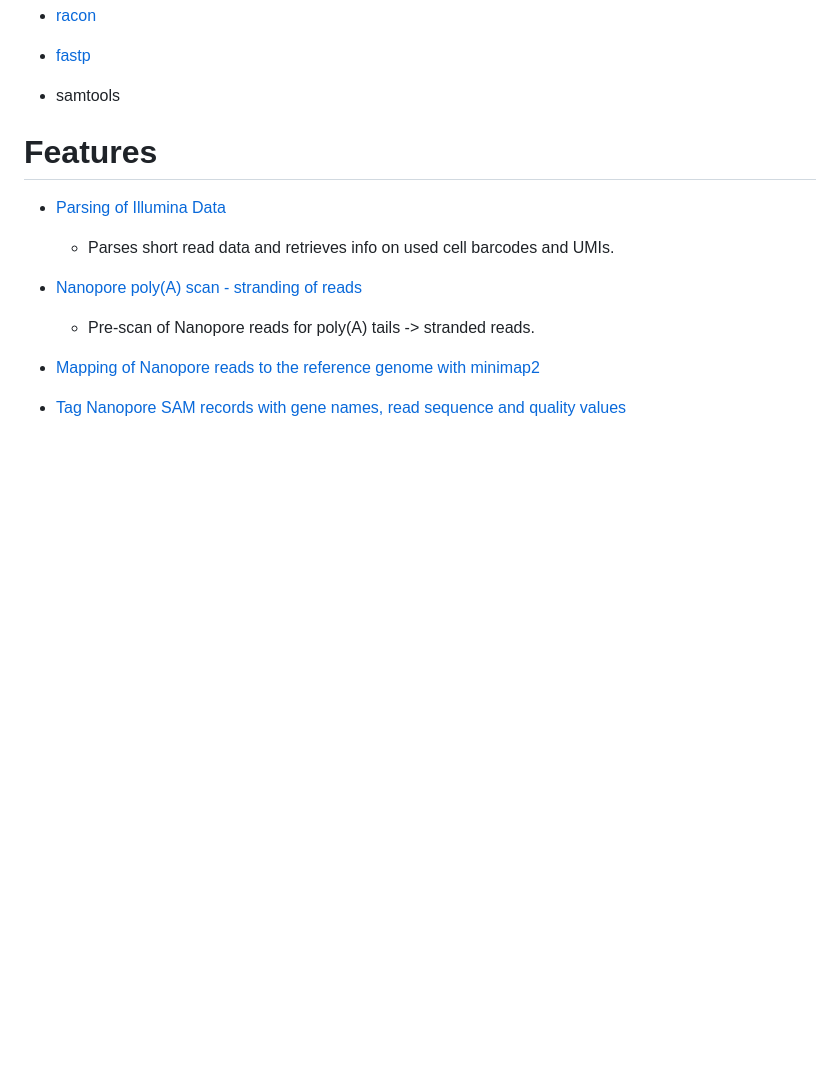
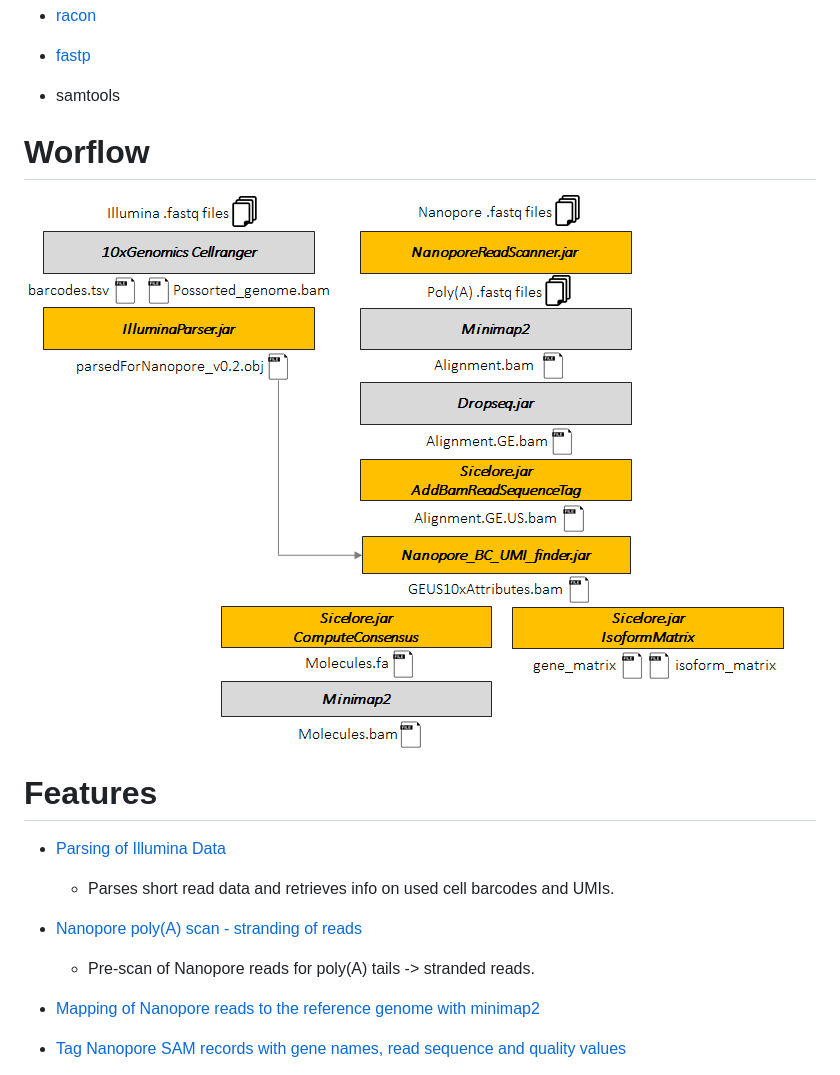
Before and after one commit to ucagenomix/sicelore, a Markdown page: README.md, the part around the change. Drawn GitHub-style; pictures changed too: flow.png (added); blank space fills up the shorter version.

```diff
--- a/README.md
+++ b/README.md
@@ -25,6 +25,11 @@ requires:
 
 * samtools
 
+
+
+# Worflow
+
+<img src="flow.png">
 
 
 # Features
```
Also changed, not shown: 9 other files.
